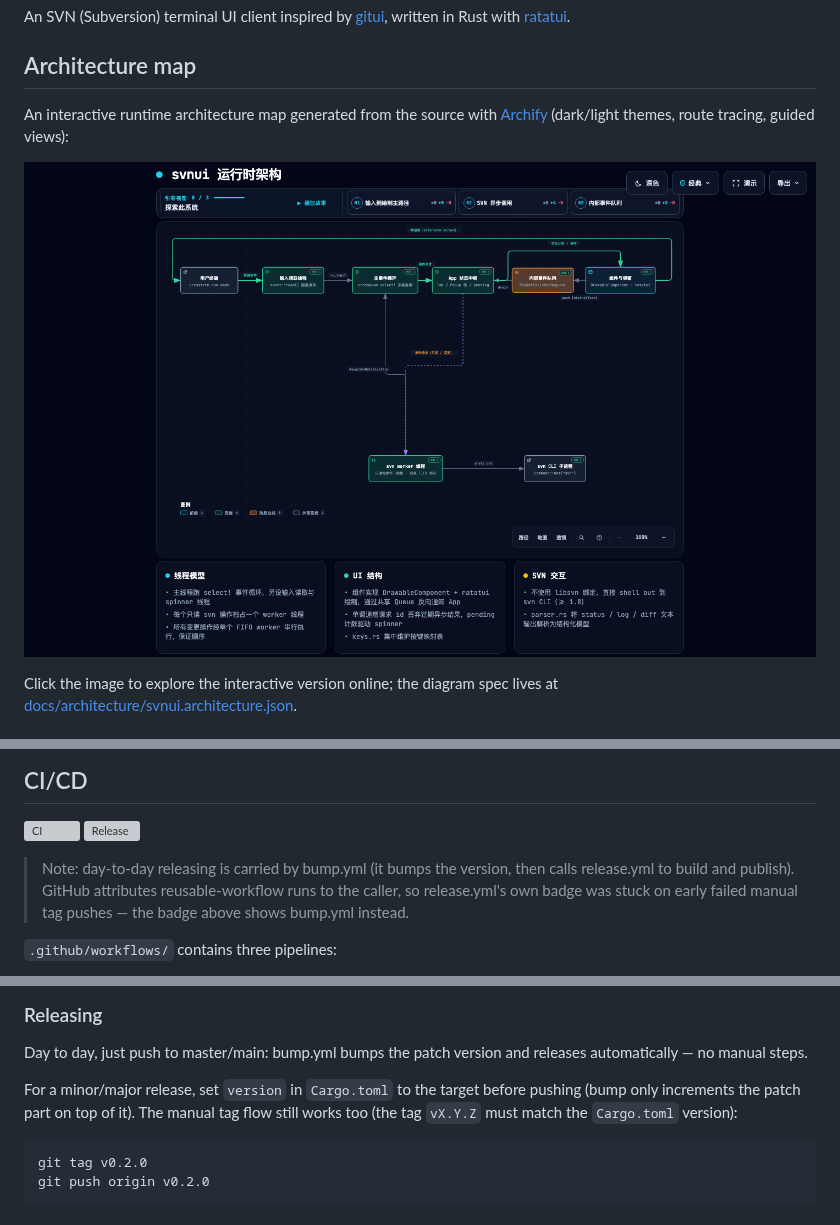
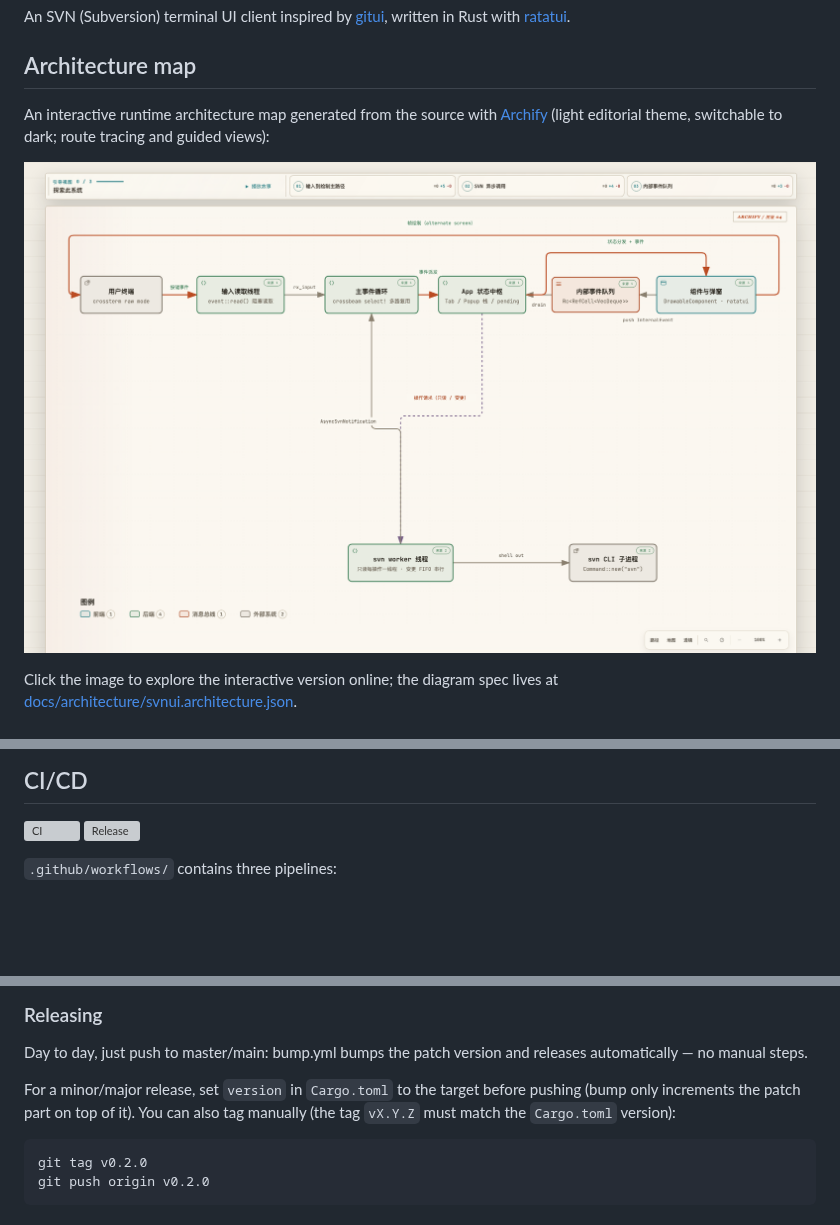
Before and after one commit to LiuYinCarl/svnui, a Markdown page: README_EN.md, 3 parts joined by grey strips. Rendered like a GitHub page; pictures changed too: docs/architecture/svnui-architecture.png (added), docs/architecture/svnui-architecture.visual-check.1440x900.dark.png; blank space fills up the shorter version; grey boxes are pictures that could not be loaded.

````diff
--- a/README_EN.md
+++ b/README_EN.md
@@ -6,9 +6,9 @@ An SVN (Subversion) terminal UI client inspired by [gitui](https://github.com/gi
 
 ## Architecture map
 
-An interactive runtime architecture map generated from the source with [Archify](https://github.com/tt-a1i/archify) (dark/light themes, route tracing, guided views):
+An interactive runtime architecture map generated from the source with [Archify](https://github.com/tt-a1i/archify) (light editorial theme, switchable to dark; route tracing and guided views):
 
-[![svnui runtime architecture](docs/architecture/svnui-architecture.visual-check.1440x900.dark.png)](https://htmlpreview.github.io/?https://github.com/LiuYinCarl/svnui/blob/master/docs/architecture/svnui-architecture.html)
+[![svnui runtime architecture](docs/architecture/svnui-architecture.png)](https://htmlpreview.github.io/?https://github.com/LiuYinCarl/svnui/blob/master/docs/architecture/svnui-architecture.html)
 
 Click the image to explore the interactive version online; the diagram spec lives at [docs/architecture/svnui.architecture.json](docs/architecture/svnui.architecture.json).
 
@@ -120,10 +120,6 @@ Prebuilt binaries for Linux (x86_64), macOS (arm64) and Windows (x86_64) are att
 [![CI](https://github.com/LiuYinCarl/svnui/actions/workflows/ci.yml/badge.svg)](https://github.com/LiuYinCarl/svnui/actions/workflows/ci.yml)
 [![Release](https://github.com/LiuYinCarl/svnui/actions/workflows/bump.yml/badge.svg)](https://github.com/LiuYinCarl/svnui/actions/workflows/bump.yml)
 
-> Note: day-to-day releasing is carried by bump.yml (it bumps the version, then calls release.yml
-> to build and publish). GitHub attributes reusable-workflow runs to the caller, so release.yml's
-> own badge was stuck on early failed manual tag pushes — the badge above shows bump.yml instead.
-
 `.github/workflows/` contains three pipelines:
 
 - **ci.yml** — runs on push / PR: fmt, clippy (zero-warning gate), full tests on Linux/macOS, coverage gate (≥ 80%), release builds on three platforms, and headless stress tests: a parallel matrix of 13 popular open-source repos across languages — redis / tmux (C), clap (Rust), slugify (JS), ts-node (TS), requests (Python), gin (Go), nlohmann/json (C++), gson (Java), jekyll (Ruby), composer (PHP), elixir (Elixir), ohmyzsh (Shell) — each shallow-cloned at depth 500, converted to SVN with git2svn, and driven through 60 randomized rounds (15-minute cap per leg); the source commit is logged so failures can be reproduced.
@@ -134,7 +130,7 @@ Prebuilt binaries for Linux (x86_64), macOS (arm64) and Windows (x86_64) are att
 
 Day to day, just push to master/main: bump.yml bumps the patch version and releases automatically — no manual steps.
 
-For a minor/major release, set `version` in `Cargo.toml` to the target before pushing (bump only increments the patch part on top of it). The manual tag flow still works too (the tag `vX.Y.Z` must match the `Cargo.toml` version):
+For a minor/major release, set `version` in `Cargo.toml` to the target before pushing (bump only increments the patch part on top of it). You can also tag manually (the tag `vX.Y.Z` must match the `Cargo.toml` version):
 
 ```bash
 git tag v0.2.0
````
Also changed, not shown: README.md (+3 -7 lines), agent.md (+4 -5 lines), docs/architecture/svnui-architecture.visual-check.1440x900.light.png, docs/architecture/svnui-architecture.visual-check.2048x1320.dark.png, docs/architecture/svnui-architecture.visual-check.2048x1320.light.png, 3 other files.
